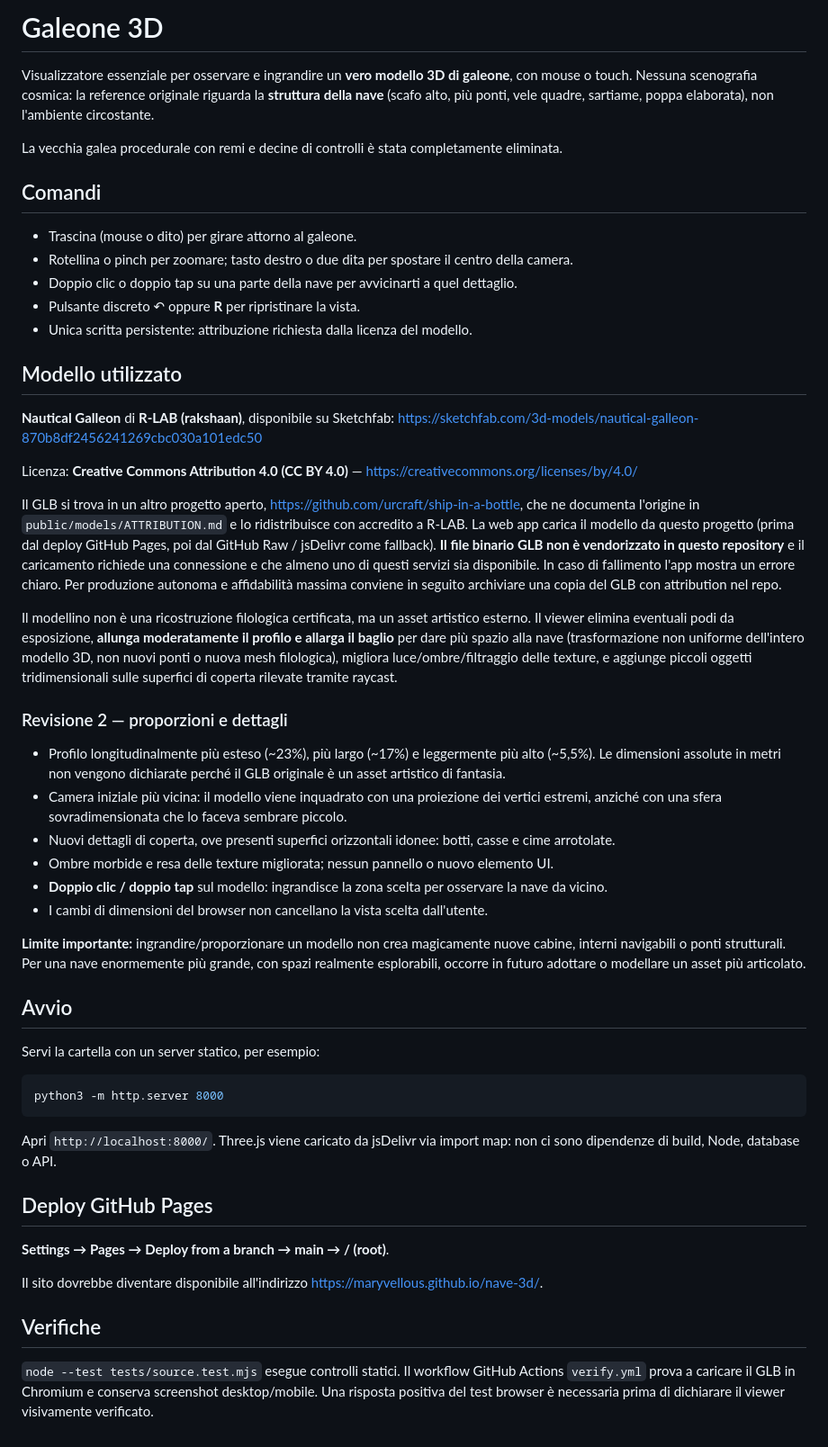
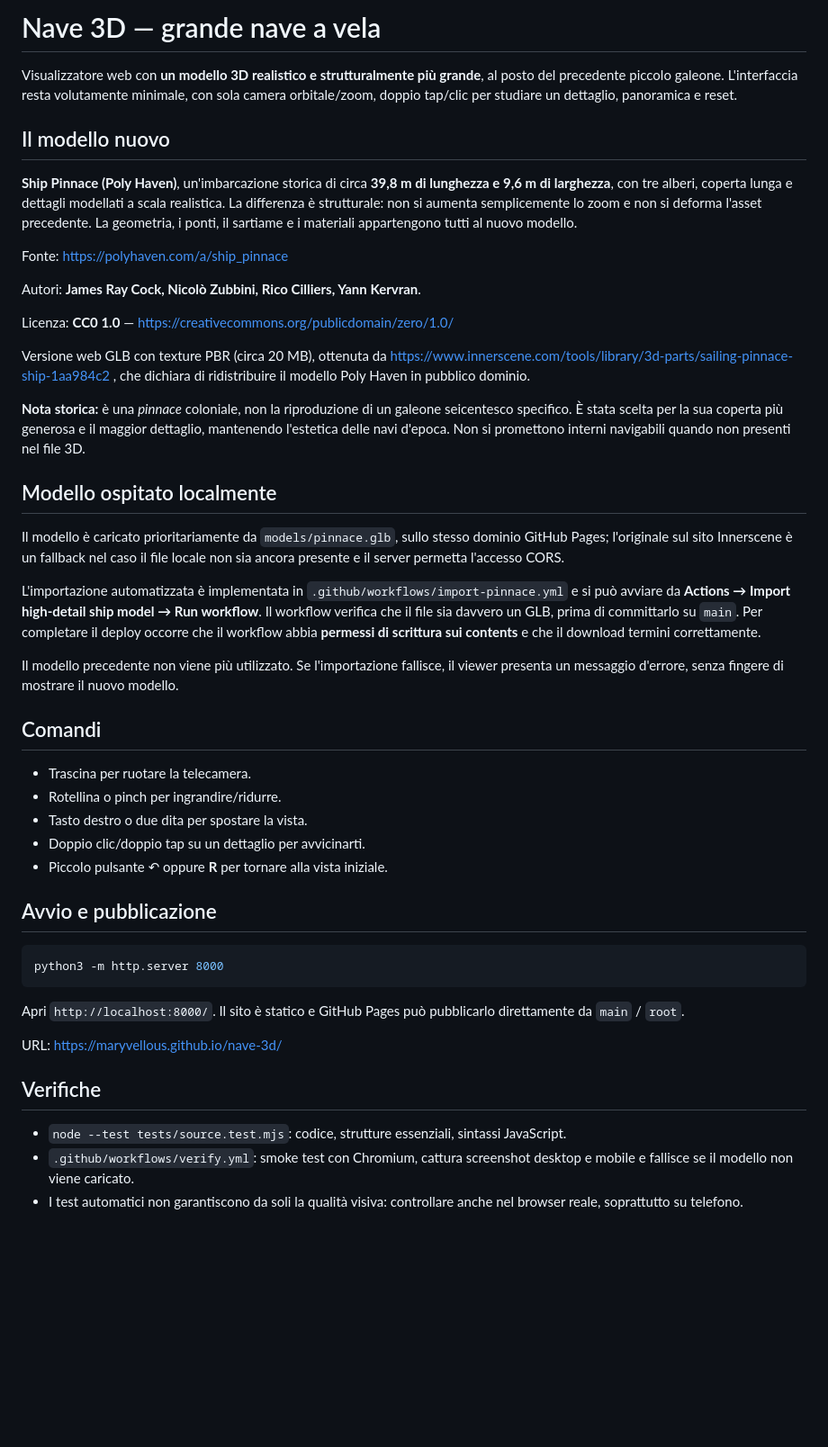
Before and after one commit to maryvellous/nave-3d, a Markdown page: README.md, the part around the change. Shown at 90% size. Rendered like a GitHub page; blank space fills up the shorter version.

Commit message:
docs: document full-size Poly Haven model, provenance and automatic import

````diff
--- a/README.md
+++ b/README.md
@@ -1,49 +1,49 @@
-# Galeone 3D
+# Nave 3D — grande nave a vela
 
-Visualizzatore essenziale per osservare e ingrandire un **vero modello 3D di galeone**, con mouse o touch. Nessuna scenografia cosmica: la reference originale riguarda la **struttura della nave** (scafo alto, più ponti, vele quadre, sartiame, poppa elaborata), non l'ambiente circostante.
+Visualizzatore web con **un modello 3D realistico e strutturalmente più grande**, al posto del precedente piccolo galeone. L'interfaccia resta volutamente minimale, con sola camera orbitale/zoom, doppio tap/clic per studiare un dettaglio, panoramica e reset.
 
-La vecchia galea procedurale con remi e decine di controlli è stata completamente eliminata.
+## Il modello nuovo
+
+**Ship Pinnace (Poly Haven)**, un'imbarcazione storica di circa **39,8 m di lunghezza e 9,6 m di larghezza**, con tre alberi, coperta lunga e dettagli modellati a scala realistica. La differenza è strutturale: non si aumenta semplicemente lo zoom e non si deforma l'asset precedente. La geometria, i ponti, il sartiame e i materiali appartengono tutti al nuovo modello.
+
+Fonte: https://polyhaven.com/a/ship_pinnace
+
+Autori: **James Ray Cock, Nicolò Zubbini, Rico Cilliers, Yann Kervran**.
+
+Licenza: **CC0 1.0** — https://creativecommons.org/publicdomain/zero/1.0/
+
+Versione web GLB con texture PBR (circa 20 MB), ottenuta da https://www.innerscene.com/tools/library/3d-parts/sailing-pinnace-ship-1aa984c2 , che dichiara di ridistribuire il modello Poly Haven in pubblico dominio.
+
+**Nota storica:** è una *pinnace* coloniale, non la riproduzione di un galeone seicentesco specifico. È stata scelta per la sua coperta più generosa e il maggior dettaglio, mantenendo l'estetica delle navi d'epoca. Non si promettono interni navigabili quando non presenti nel file 3D.
+
+## Modello ospitato localmente
+
+Il modello è caricato prioritariamente da `models/pinnace.glb`, sullo stesso dominio GitHub Pages; l'originale sul sito Innerscene è un fallback nel caso il file locale non sia ancora presente e il server permetta l'accesso CORS.
+
+L'importazione automatizzata è implementata in `.github/workflows/import-pinnace.yml` e si può avviare da **Actions → Import high-detail ship model → Run workflow**. Il workflow verifica che il file sia davvero un GLB, prima di committarlo su `main`. Per completare il deploy occorre che il workflow abbia **permessi di scrittura sui contents** e che il download termini correttamente.
+
+Il modello precedente non viene più utilizzato. Se l'importazione fallisce, il viewer presenta un messaggio d'errore, senza fingere di mostrare il nuovo modello.
 
 ## Comandi
-- Trascina (mouse o dito) per girare attorno al galeone.
-- Rotellina o pinch per zoomare; tasto destro o due dita per spostare il centro della camera.
-- Doppio clic o doppio tap su una parte della nave per avvicinarti a quel dettaglio.
-- Pulsante discreto ↶ oppure **R** per ripristinare la vista.
-- Unica scritta persistente: attribuzione richiesta dalla licenza del modello.
 
-## Modello utilizzato
+- Trascina per ruotare la telecamera.
+- Rotellina o pinch per ingrandire/ridurre.
+- Tasto destro o due dita per spostare la vista.
+- Doppio clic/doppio tap su un dettaglio per avvicinarti.
+- Piccolo pulsante ↶ oppure **R** per tornare alla vista iniziale.
 
-**Nautical Galleon** di **R-LAB (rakshaan)**, disponibile su Sketchfab: https://sketchfab.com/3d-models/nautical-galleon-870b8df2456241269cbc030a101edc50
-
-Licenza: **Creative Commons Attribution 4.0 (CC BY 4.0)** — https://creativecommons.org/licenses/by/4.0/
-
-Il GLB si trova in un altro progetto aperto, https://github.com/urcraft/ship-in-a-bottle, che ne documenta l'origine in `public/models/ATTRIBUTION.md` e lo ridistribuisce con accredito a R-LAB. La web app carica il modello da questo progetto (prima dal deploy GitHub Pages, poi dal GitHub Raw / jsDelivr come fallback). **Il file binario GLB non è vendorizzato in questo repository** e il caricamento richiede una connessione e che almeno uno di questi servizi sia disponibile. In caso di fallimento l'app mostra un errore chiaro. Per produzione autonoma e affidabilità massima conviene in seguito archiviare una copia del GLB con attribution nel repo.
-
-Il modellino non è una ricostruzione filologica certificata, ma un asset artistico esterno. Il viewer elimina eventuali podi da esposizione, **allunga moderatamente il profilo e allarga il baglio** per dare più spazio alla nave (trasformazione non uniforme dell'intero modello 3D, non nuovi ponti o nuova mesh filologica), migliora luce/ombre/filtraggio delle texture, e aggiunge piccoli oggetti tridimensionali sulle superfici di coperta rilevate tramite raycast.
-
-### Revisione 2 — proporzioni e dettagli
-- Profilo longitudinalmente più esteso (~23%), più largo (~17%) e leggermente più alto (~5,5%). Le dimensioni assolute in metri non vengono dichiarate perché il GLB originale è un asset artistico di fantasia.
-- Camera iniziale più vicina: il modello viene inquadrato con una proiezione dei vertici estremi, anziché con una sfera sovradimensionata che lo faceva sembrare piccolo.
-- Nuovi dettagli di coperta, ove presenti superfici orizzontali idonee: botti, casse e cime arrotolate.
-- Ombre morbide e resa delle texture migliorata; nessun pannello o nuovo elemento UI.
-- **Doppio clic / doppio tap** sul modello: ingrandisce la zona scelta per osservare la nave da vicino.
-- I cambi di dimensioni del browser non cancellano la vista scelta dall'utente.
-
-**Limite importante:** ingrandire/proporzionare un modello non crea magicamente nuove cabine, interni navigabili o ponti strutturali. Per una nave enormemente più grande, con spazi realmente esplorabili, occorre in futuro adottare o modellare un asset più articolato.
-
-## Avvio
-Servi la cartella con un server statico, per esempio:
+## Avvio e pubblicazione
 
 ```bash
 python3 -m http.server 8000
 ```
 
-Apri `http://localhost:8000/`. Three.js viene caricato da jsDelivr via import map: non ci sono dipendenze di build, Node, database o API.
+Apri `http://localhost:8000/`. Il sito è statico e GitHub Pages può pubblicarlo direttamente da `main` / `root`.
 
-## Deploy GitHub Pages
-**Settings → Pages → Deploy from a branch → main → / (root)**.
-
-Il sito dovrebbe diventare disponibile all'indirizzo https://maryvellous.github.io/nave-3d/.
+URL: https://maryvellous.github.io/nave-3d/
 
 ## Verifiche
-`node --test tests/source.test.mjs` esegue controlli statici. Il workflow GitHub Actions `verify.yml` prova a caricare il GLB in Chromium e conserva screenshot desktop/mobile. Una risposta positiva del test browser è necessaria prima di dichiarare il viewer visivamente verificato.
+
+- `node --test tests/source.test.mjs`: codice, strutture essenziali, sintassi JavaScript.
+- `.github/workflows/verify.yml`: smoke test con Chromium, cattura screenshot desktop e mobile e fallisce se il modello non viene caricato.
+- I test automatici non garantiscono da soli la qualità visiva: controllare anche nel browser reale, soprattutto su telefono.
````
